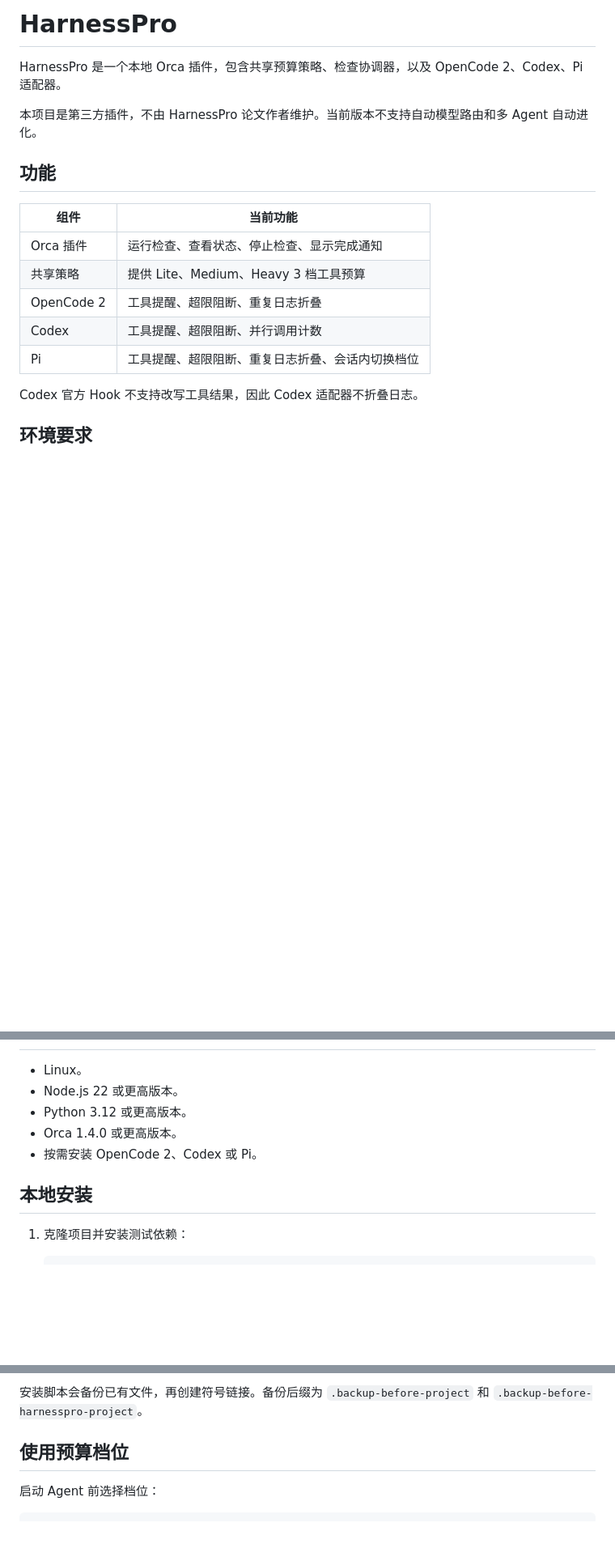
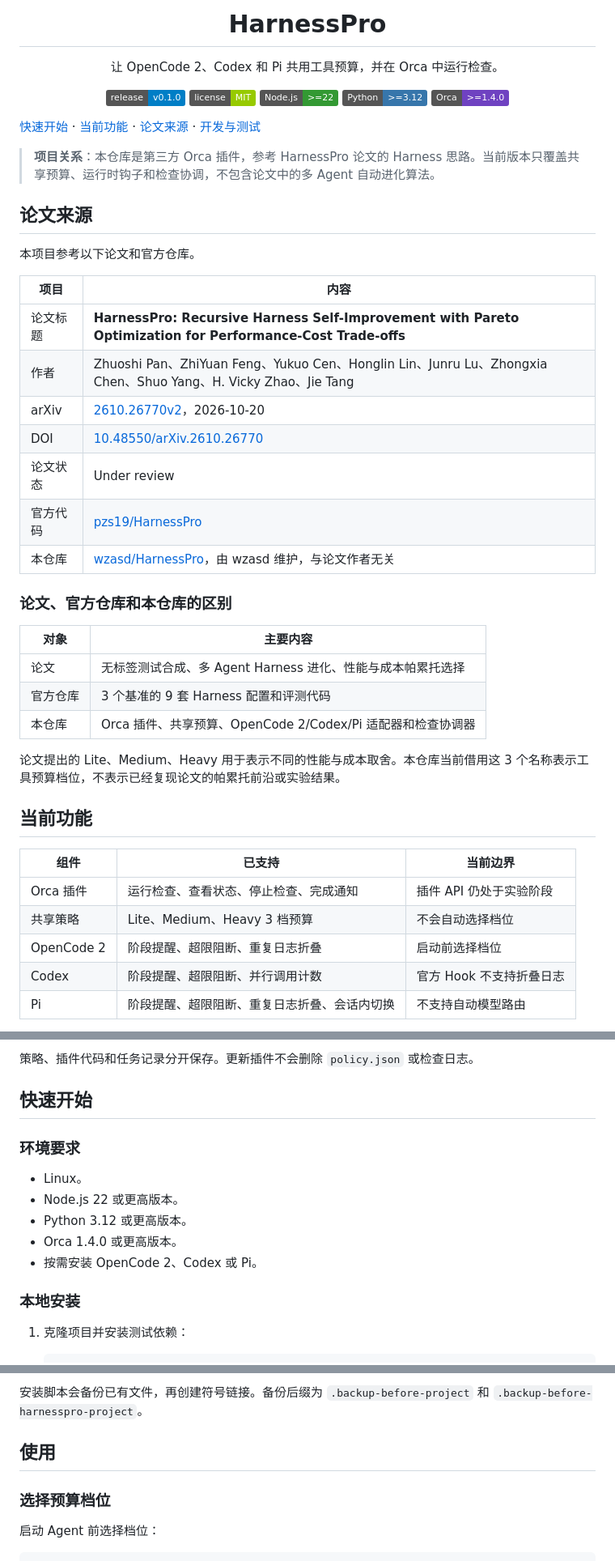
Before and after one commit to wzasd/HarnessPro, a Markdown page: README.md, 3 parts joined by grey strips. Shown at 81% size. Rendered like a GitHub page; badges without logos; blank space fills up the shorter version.

Commit message:
Document paper origins and redesign README

```diff
--- a/README.md
+++ b/README.md
@@ -1,19 +1,55 @@
-# HarnessPro
+<div align="center">
+  <h1>HarnessPro</h1>
+  <p>让 OpenCode 2、Codex 和 Pi 共用工具预算，并在 Orca 中运行检查。</p>
 
-HarnessPro 是一个本地 Orca 插件，包含共享预算策略、检查协调器，以及 OpenCode 2、Codex、Pi 适配器。
+  <p>
+    <a href="https://github.com/wzasd/HarnessPro/releases/tag/v0.1.0">
+      <img alt="Release" src="https://img.shields.io/badge/release-v0.1.0-blue" />
+    </a>
+    <a href="https://github.com/wzasd/HarnessPro/blob/main/LICENSE">
+      <img alt="License" src="https://img.shields.io/badge/license-MIT-green" />
+    </a>
+    <img alt="Node.js" src="https://img.shields.io/badge/Node.js-%3E%3D22-339933?logo=nodedotjs&logoColor=white" />
+    <img alt="Python" src="https://img.shields.io/badge/Python-%3E%3D3.12-3776AB?logo=python&logoColor=white" />
+    <img alt="Orca" src="https://img.shields.io/badge/Orca-%3E%3D1.4.0-6f42c1" />
+  </p>
+</div>
 
-本项目是第三方插件，不由 HarnessPro 论文作者维护。当前版本不支持自动模型路由和多 Agent 自动进化。
+[快速开始](#快速开始) · [当前功能](#当前功能) · [论文来源](#论文来源) · [开发与测试](#开发与测试)
 
-## 功能
+> **项目关系**：本仓库是第三方 Orca 插件，参考 HarnessPro 论文的 Harness 思路。当前版本只覆盖共享预算、运行时钩子和检查协调，不包含论文中的多 Agent 自动进化算法。
 
-| 组件 | 当前功能 |
+## 论文来源
+
+本项目参考以下论文和官方仓库。
+
+| 项目 | 内容 |
 | --- | --- |
-| Orca 插件 | 运行检查、查看状态、停止检查、显示完成通知 |
-| 共享策略 | 提供 Lite、Medium、Heavy 3 档工具预算 |
-| OpenCode 2 | 工具提醒、超限阻断、重复日志折叠 |
-| Codex | 工具提醒、超限阻断、并行调用计数 |
-| Pi | 工具提醒、超限阻断、重复日志折叠、会话内切换档位 |
+| 论文标题 | **HarnessPro: Recursive Harness Self-Improvement with Pareto Optimization for Performance-Cost Trade-offs** |
+| 作者 | Zhuoshi Pan、ZhiYuan Feng、Yukuo Cen、Honglin Lin、Junru Lu、Zhongxia Chen、Shuo Yang、H. Vicky Zhao、Jie Tang |
+| arXiv | [2610.26770v2](https://arxiv.org/abs/2610.26770v2)，2026-10-20 |
+| DOI | [10.48550/arXiv.2610.26770](https://doi.org/10.48550/arXiv.2610.26770) |
+| 论文状态 | Under review |
+| 官方代码 | [pzs19/HarnessPro](https://github.com/pzs19/HarnessPro) |
+| 本仓库 | [wzasd/HarnessPro](https://github.com/wzasd/HarnessPro)，由 wzasd 维护，与论文作者无关 |
 
-Codex 官方 Hook 不支持改写工具结果，因此 Codex 适配器不折叠日志。
+### 论文、官方仓库和本仓库的区别
 
-## 环境要求
+| 对象 | 主要内容 |
+| --- | --- |
+| 论文 | 无标签测试合成、多 Agent Harness 进化、性能与成本帕累托选择 |
+| 官方仓库 | 3 个基准的 9 套 Harness 配置和评测代码 |
+| 本仓库 | Orca 插件、共享预算、OpenCode 2/Codex/Pi 适配器和检查协调器 |
+
+论文提出的 Lite、Medium、Heavy 用于表示不同的性能与成本取舍。本仓库当前借用这 3 个名称表示工具预算档位，不表示已经复现论文的帕累托前沿或实验结果。
+
+## 当前功能
+
+| 组件 | 已支持 | 当前边界 |
+| --- | --- | --- |
+| Orca 插件 | 运行检查、查看状态、停止检查、完成通知 | 插件 API 仍处于实验阶段 |
+| 共享策略 | Lite、Medium、Heavy 3 档预算 | 不会自动选择档位 |
+| OpenCode 2 | 阶段提醒、超限阻断、重复日志折叠 | 启动前选择档位 |
+| Codex | 阶段提醒、超限阻断、并行调用计数 | 官方 Hook 不支持折叠日志 |
+| Pi | 阶段提醒、超限阻断、重复日志折叠、会话内切换 | 不支持自动模型路由 |
+
@@ -20,3 +75,8 @@ Codex 官方 Hook 不支持改写工具结果，因此 Codex 适配器不折叠
+策略、插件代码和任务记录分开保存。更新插件不会删除 `policy.json` 或检查日志。
+
+## 快速开始
+
+### 环境要求
 
 - Linux。
 - Node.js 22 或更高版本。
@@ -24,7 +84,7 @@ Codex 官方 Hook 不支持改写工具结果，因此 Codex 适配器不折叠
 - Orca 1.4.0 或更高版本。
 - 按需安装 OpenCode 2、Codex 或 Pi。
 
-## 本地安装
+### 本地安装
 
 1. 克隆项目并安装测试依赖：
 
@@ -46,7 +106,9 @@ Codex 官方 Hook 不支持改写工具结果，因此 Codex 适配器不折叠
 
 安装脚本会备份已有文件，再创建符号链接。备份后缀为 `.backup-before-project` 和 `.backup-before-harnesspro-project`。
 
-## 使用预算档位
+## 使用
+
+### 选择预算档位
 
 启动 Agent 前选择档位：
 
```
Also changed, not shown: other parts of README.md (+60 -33 lines).
